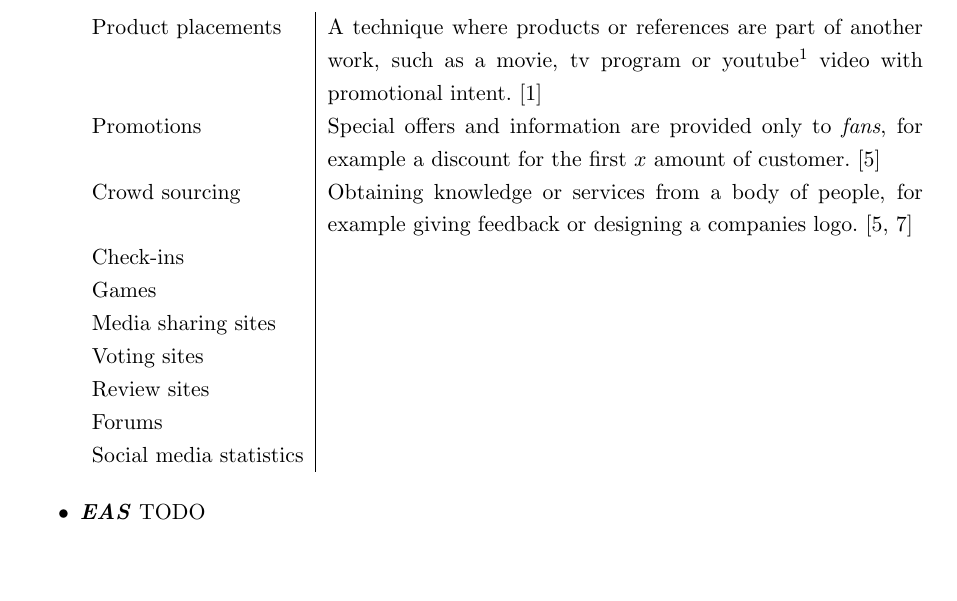
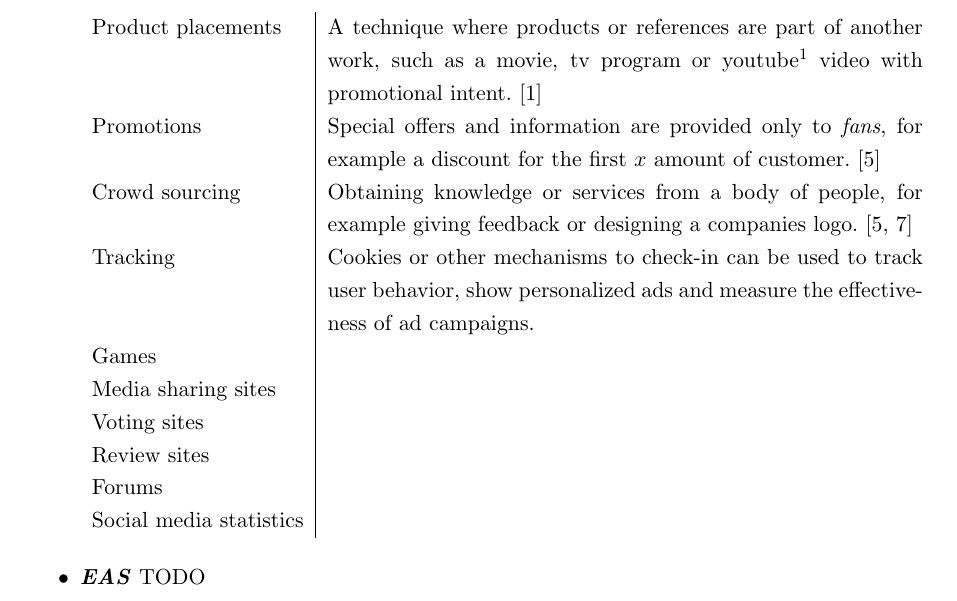
Before and after one commit to Pina-Cola/MDE_IndividualAssignment, a LaTeX problem sheet (MDE_IndividualAssignment.tex): part of page 6 of 8, cut so that both start at the same text, the shorter picture padded with empty space. Compiled offline with pdfLaTeX.

Commit message:
part 3 stichpunkte 3.1 social media

```diff
--- a/MDE_IndividualAssignment.tex
+++ b/MDE_IndividualAssignment.tex
@@ -362,7 +362,7 @@ Becoming a fast-mover requires a balance between \textit{Scale}, \textit{Scope},
 			Product placements & A technique where products or references are part of another work, such as a movie, tv program or youtube\footnotemark \ video with promotional intent.~\cite{productplacements} \\
 			Promotions & Special offers and information are provided only to \textit{fans}, for example a discount for the first $x$ amount of customer.~\cite{socialmedia} \\
 			Crowd sourcing & Obtaining knowledge or services from a body of people, for example giving feedback or designing a companies logo.~\cite{socialmedia, crowdsourcing} \\
-			Check-ins & \\
+			Tracking & Cookies or other mechanisms to check-in can be used to track user behavior, show personalized ads and measure the effectiveness of ad campaigns. \\
 			Games & \\
 			Media sharing sites & \\
 			Voting sites & \\
```
Also changed, not shown: MDE_IndividualAssignment.pdf, 3 other files.
